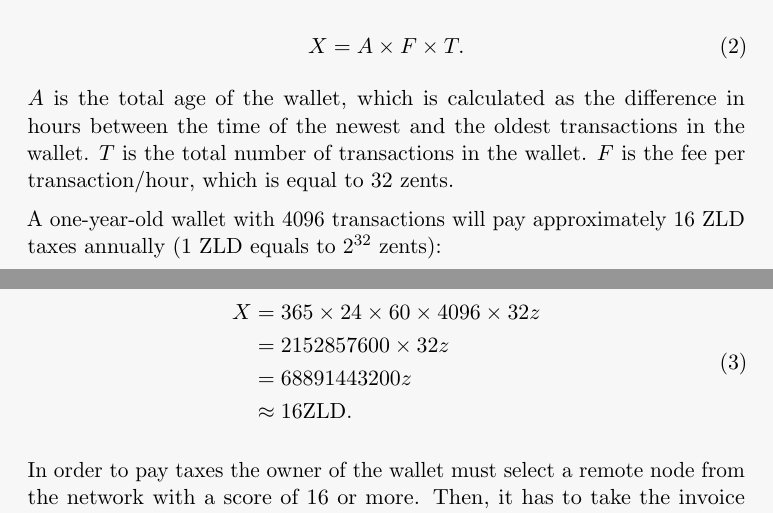
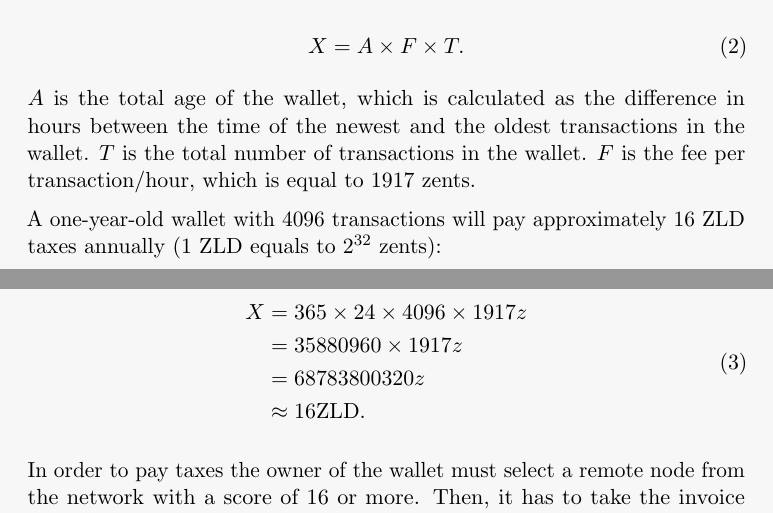
Before and after one commit to zold-io/papers, a LaTeX paper (tex/wp.tex): two parts of pages 10 and 11 of 22, joined at a grey line, cut so that both start at the same text. Compiled offline with pdfLaTeX.

Commit message:
#32 fixed

```diff
--- a/tex/wp.tex
+++ b/tex/wp.tex
@@ -506,16 +506,16 @@ $A$ is the total age of the wallet,
 which is calculated as the difference in hours between the time of the newest and
 the oldest transactions in the wallet.
 $T$ is the total number of transactions in the wallet.
-$F$ is the fee per transaction/hour, which is equal to 32 zents.
+$F$ is the fee per transaction/hour, which is equal to 1917 zents.
 
 A one-year-old wallet with 4096 transactions will pay approximately 16 ZLD taxes annually
 (1 ZLD equals to $2^{32}$ zents):
 
 \begin{equation}
 \begin{split}
-X & = 365 \times 24 \times 60 \times 4096 \times 32z \\
-  & = \text{2152857600} \times 32z \\
-  & = \text{68891443200}z \\
+X & = 365 \times 24 \times 4096 \times 1917z \\
+  & = \text{35880960} \times 1917z \\
+  & = \text{68783800320}z \\
   & \approx 16 \text{ZLD}.
 \end{split}
 \end{equation}
```
